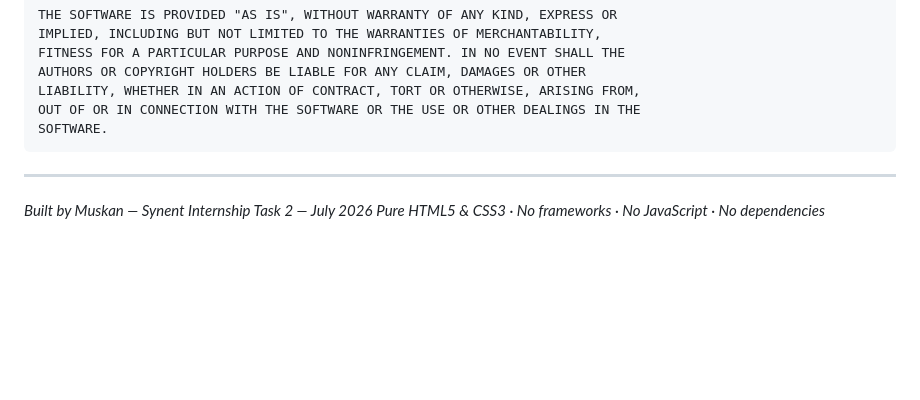
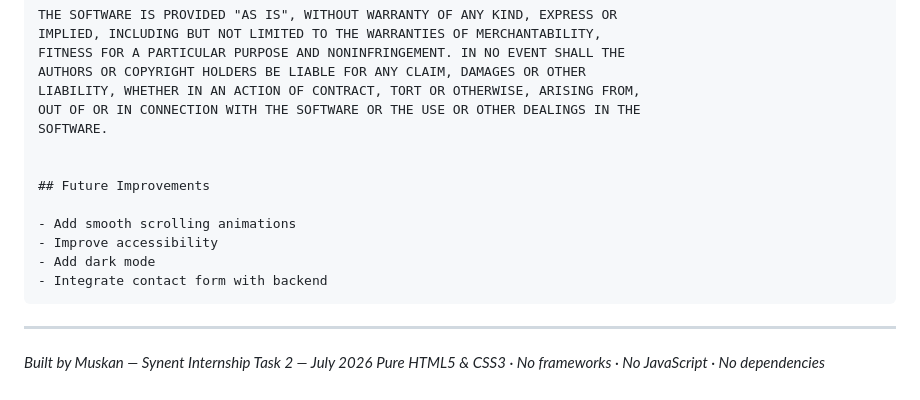
Before and after one commit to muskan03120/synent-task2-landingpage-muskan, a Markdown page: README.md, the part around the change. Rendered like a GitHub page; blank space fills up the shorter version.

Commit message:
Updated README with future improvements

````diff
--- a/README.md
+++ b/README.md
@@ -355,6 +355,14 @@ AUTHORS OR COPYRIGHT HOLDERS BE LIABLE FOR ANY CLAIM, DAMAGES OR OTHER
 LIABILITY, WHETHER IN AN ACTION OF CONTRACT, TORT OR OTHERWISE, ARISING FROM,
 OUT OF OR IN CONNECTION WITH THE SOFTWARE OR THE USE OR OTHER DEALINGS IN THE
 SOFTWARE.
+
+
+## Future Improvements
+
+- Add smooth scrolling animations
+- Improve accessibility
+- Add dark mode
+- Integrate contact form with backend
 ```
 
 ---
````
